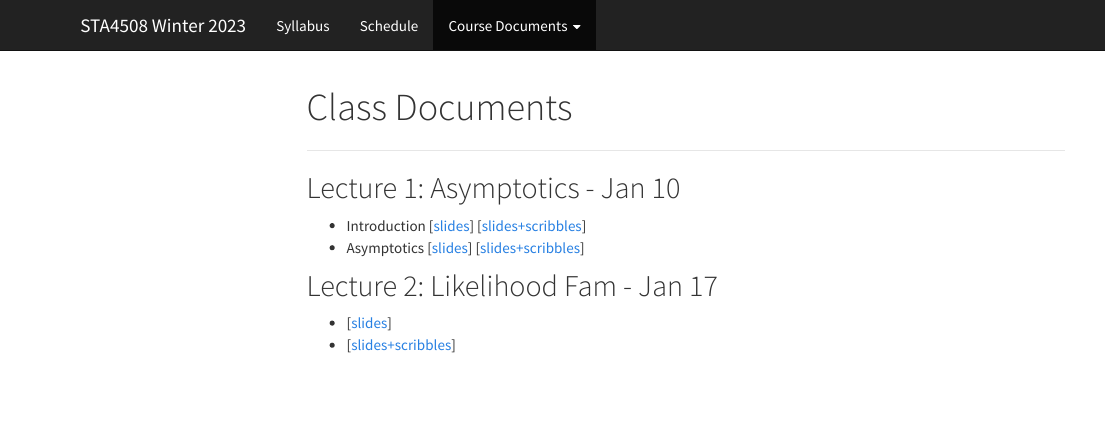
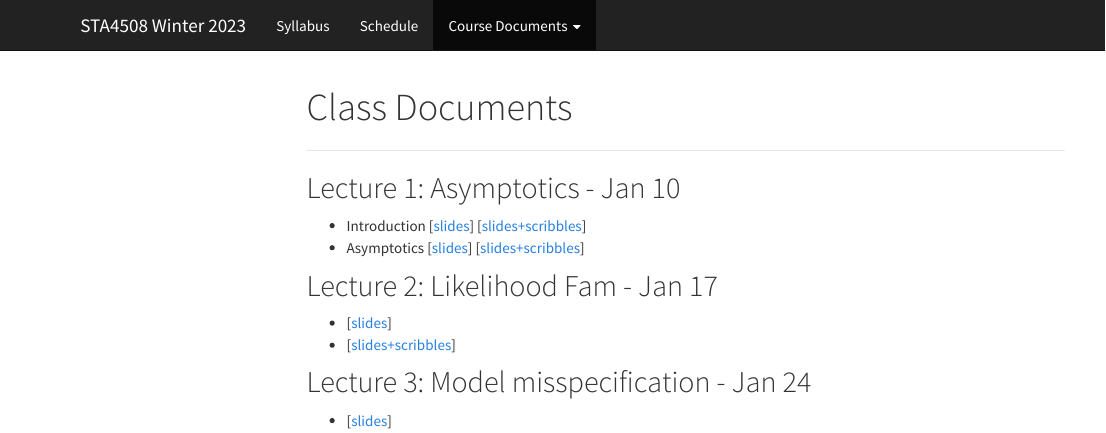
Before and after one commit to jlgrons/STA4508-LikelihoodInference, an R Markdown document (class_docs.Rmd): the page in a window 1100 px wide, from its top. The pictures show the output file class_docs.html that the author committed with the source, opened offline; library style sheets and scripts come from the installed R packages; menus at the side of the page are left out.

Commit message:
Add draft slides.

```diff
--- a/class_docs.Rmd
+++ b/class_docs.Rmd
@@ -28,3 +28,7 @@ knitr::opts_chunk$set(echo = TRUE,warning = F, message = F)
 
 * [[slides](https://drive.google.com/file/d/1i3IG2U8GaHgCjQV9h7cuY7CTnL-hPfxI/view?usp=sharing)]
 * [[slides+scribbles](https://drive.google.com/file/d/150kwwQSHC9nRUVu8AkikOlKvJuzhKf8R/view?usp=sharing)]
+
+## Lecture 3: Model misspecification - Jan 24
+
+* [[slides](https://drive.google.com/file/d/1eHPeRJibN_DRIA1ctVu6ekvYZuTxgCYc/view?usp=sharing)]
```
Also changed, not shown: class_docs.html.
